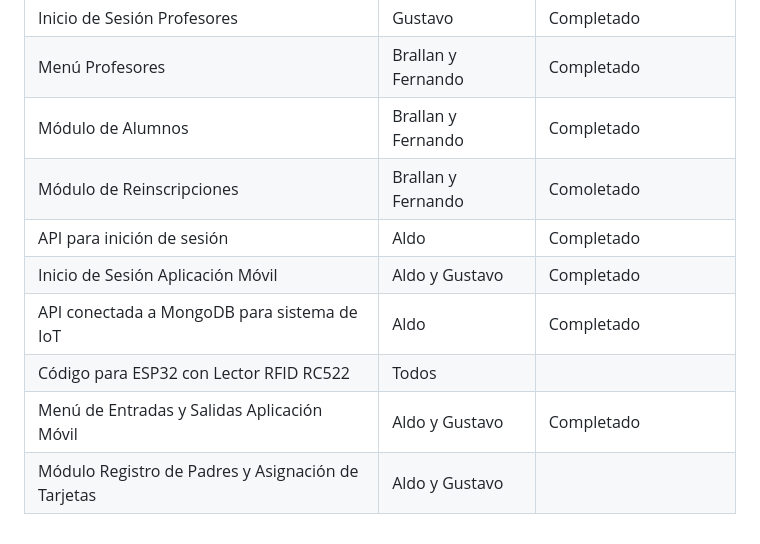
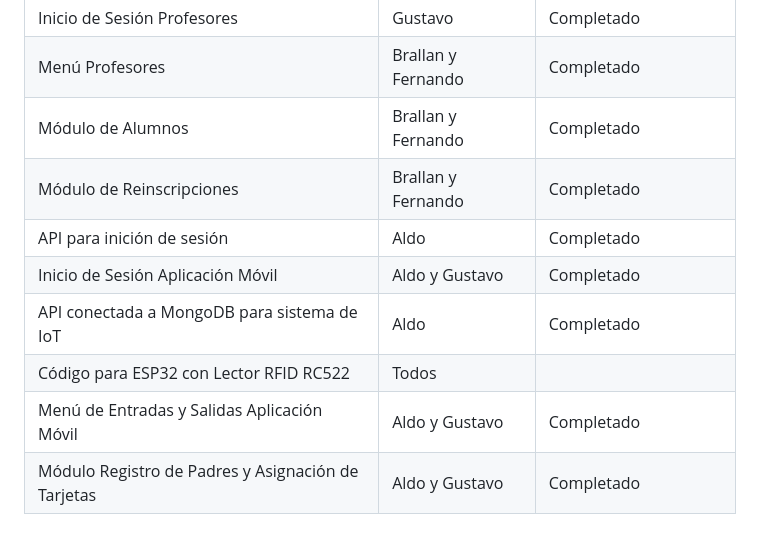
Before and after one commit to AldoJesusMartinezLarios/inscribeME, a Markdown page: README.md, the part around the change. Drawn GitHub-style.

```diff
--- a/README.md
+++ b/README.md
@@ -76,10 +76,10 @@ InscribeME+ es una aplicación integral para el Centro de Bachillerato Tecnológ
 | Inicio de Sesión Profesores   |   Gustavo   |       Completado       |
 | Menú Profesores   | Brallan y Fernando |  Completado |
 | Módulo de Alumnos   |   Brallan y Fernando   |    Completado          |
-| Módulo de Reinscripciones   | Brallan y Fernando |    Comoletado          |
+| Módulo de Reinscripciones   | Brallan y Fernando |    Completado          |
 | API para inición de sesión   | Aldo |      Completado        |
 | Inicio de Sesión Aplicación Móvil   |   Aldo y Gustavo   |       Completado       |
 | API conectada a MongoDB para sistema de IoT   | Aldo |      Completado        |
 | Código para ESP32 con Lector RFID RC522   | Todos |              |
 | Menú de Entradas y Salidas Aplicación Móvil   |   Aldo y Gustavo   |       Completado       |
-| Módulo Registro de Padres y Asignación de Tarjetas   |   Aldo y Gustavo   |              |
+| Módulo Registro de Padres y Asignación de Tarjetas   |   Aldo y Gustavo   |      Completado        |
```
